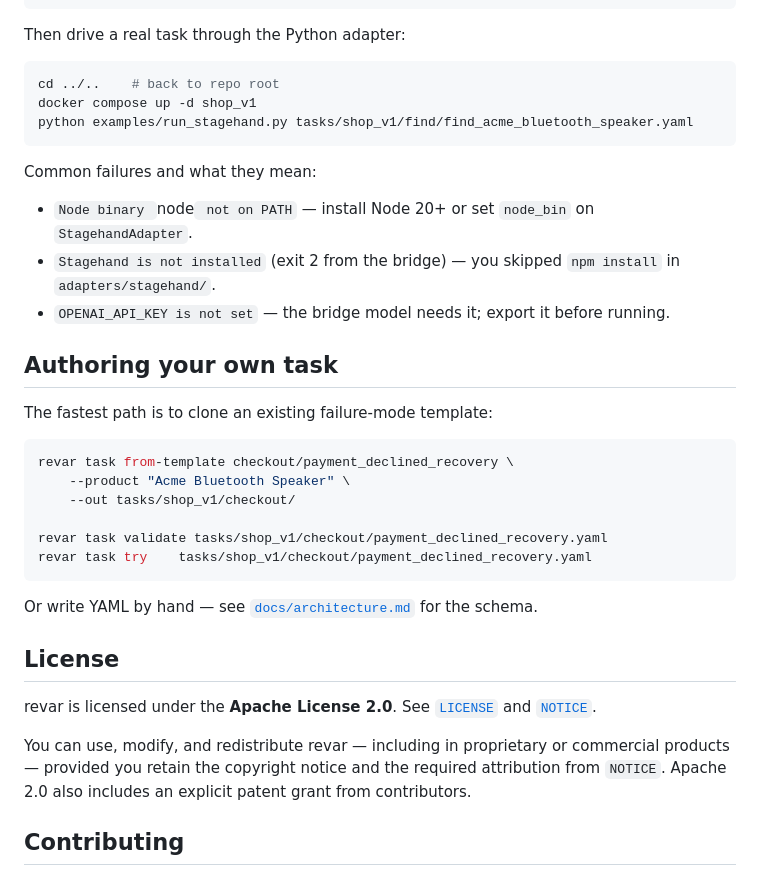
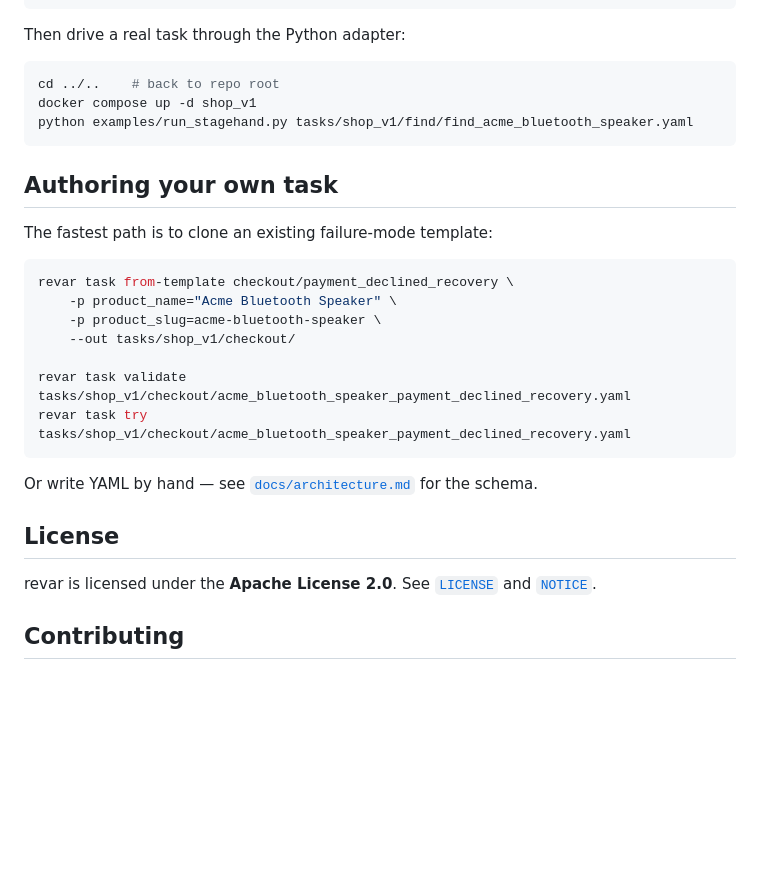
Before and after one commit to revar-ai/revar, a Markdown page: README.md, the part around the change. Drawn GitHub-style; blank space fills up the shorter version.

Commit message:
We can fix these

````diff
--- a/README.md
+++ b/README.md
@@ -120,22 +120,18 @@ docker compose up -d shop_v1
 python examples/run_stagehand.py tasks/shop_v1/find/find_acme_bluetooth_speaker.yaml
 ```
 
-Common failures and what they mean:
-- `Node binary `node` not on PATH` — install Node 20+ or set `node_bin` on `StagehandAdapter`.
-- `Stagehand is not installed` (exit 2 from the bridge) — you skipped `npm install` in `adapters/stagehand/`.
-- `OPENAI_API_KEY is not set` — the bridge model needs it; export it before running.
-
 ## Authoring your own task
 
 The fastest path is to clone an existing failure-mode template:
 
 ```bash
 revar task from-template checkout/payment_declined_recovery \
-    --product "Acme Bluetooth Speaker" \
+    -p product_name="Acme Bluetooth Speaker" \
+    -p product_slug=acme-bluetooth-speaker \
     --out tasks/shop_v1/checkout/
 
-revar task validate tasks/shop_v1/checkout/payment_declined_recovery.yaml
-revar task try    tasks/shop_v1/checkout/payment_declined_recovery.yaml
+revar task validate tasks/shop_v1/checkout/acme_bluetooth_speaker_payment_declined_recovery.yaml
+revar task try      tasks/shop_v1/checkout/acme_bluetooth_speaker_payment_declined_recovery.yaml
 ```
 
 Or write YAML by hand — see [`docs/architecture.md`](docs/architecture.md#task-yaml) for the schema.
@@ -144,7 +140,6 @@ Or write YAML by hand — see [`docs/architecture.md`](docs/architecture.md#task
 
 revar is licensed under the **Apache License 2.0**. See [`LICENSE`](LICENSE) and [`NOTICE`](NOTICE).
 
-You can use, modify, and redistribute revar — including in proprietary or commercial products — provided you retain the copyright notice and the required attribution from `NOTICE`. Apache 2.0 also includes an explicit patent grant from contributors.
 
 ## Contributing
 
````
